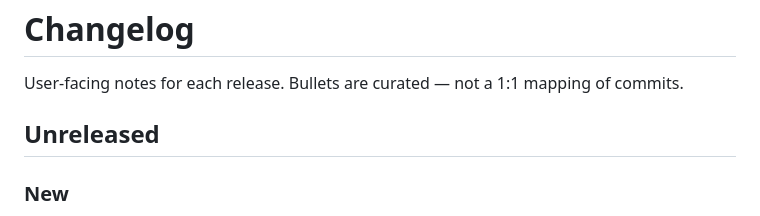
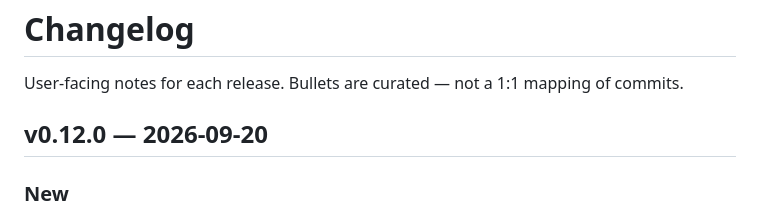
Before and after one commit to thimo/uncommitted, a Markdown page: CHANGELOG.md, the part around the change. Drawn GitHub-style.

Commit message:
Changelog: v0.12.0

```diff
--- a/CHANGELOG.md
+++ b/CHANGELOG.md
@@ -3,7 +3,7 @@
 User-facing notes for each release. Bullets are curated — not a 1:1
 mapping of commits.
 
-## Unreleased
+## v0.12.0 — 2026-09-20
 
 ### New
 - Open GitHub issues get a badge too, right next to the PR pill: how many
```
